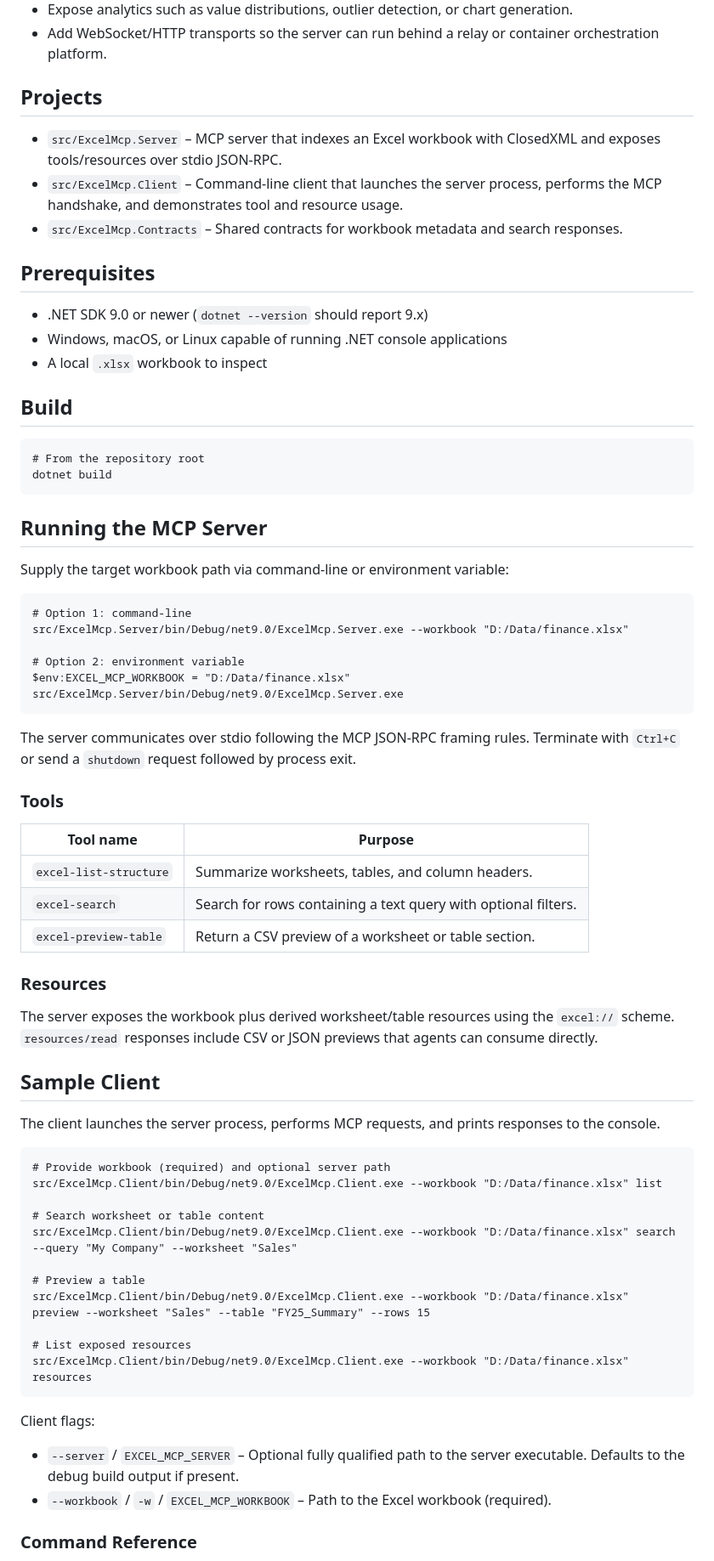
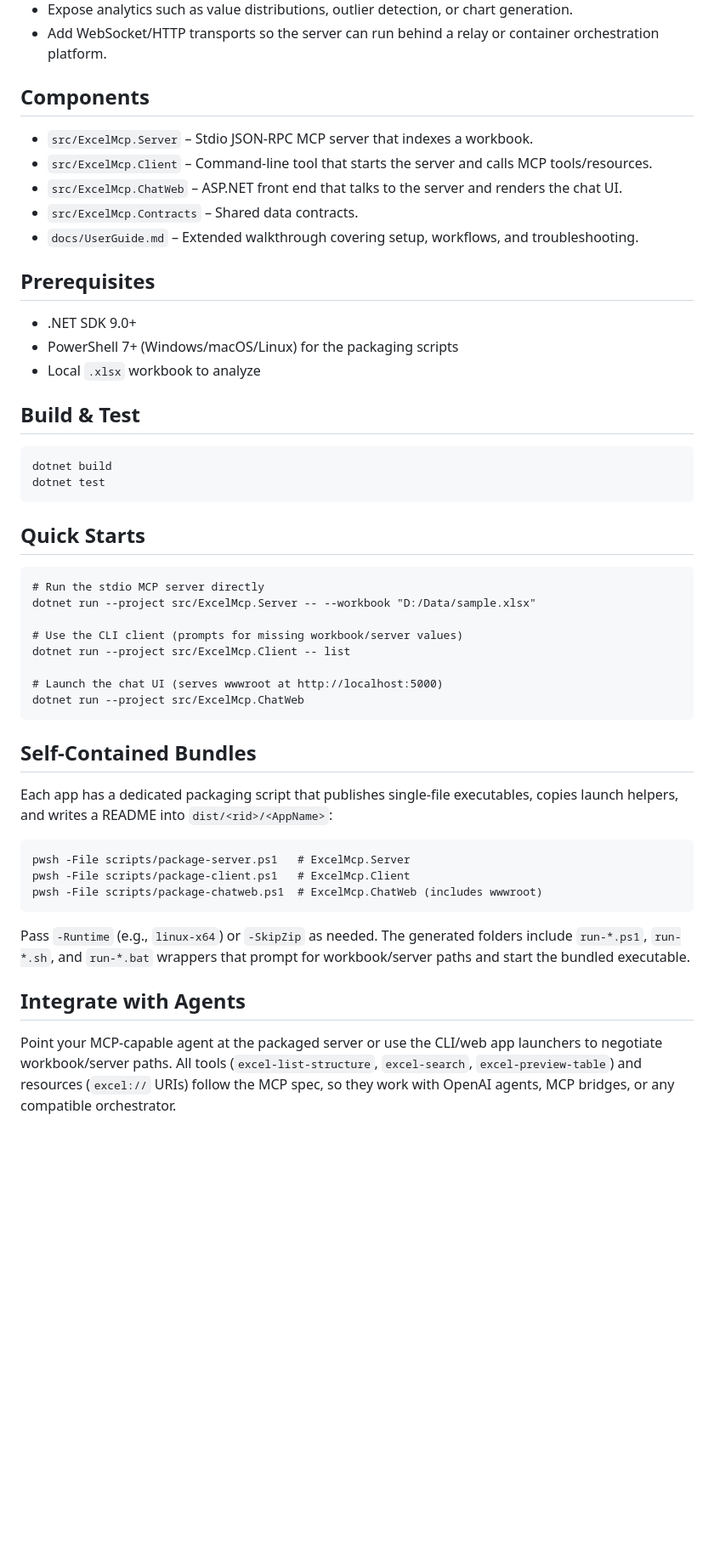
Before and after one commit to McFuzzySquirrel/local-workbook-mcp, a Markdown page: README.md, the part around one of its changes. Shown at 85% size. GitHub-like rendering; blank space fills up the shorter version.

````diff
--- a/README.md
+++ b/README.md
@@ -22,74 +24,53 @@ Local Model Context Protocol (MCP) server and sample client for working with on-
 - Expose analytics such as value distributions, outlier detection, or chart generation.
 - Add WebSocket/HTTP transports so the server can run behind a relay or container orchestration platform.
 
-## Projects
+## Components
 
-- `src/ExcelMcp.Server` – MCP server that indexes an Excel workbook with ClosedXML and exposes tools/resources over stdio JSON-RPC.
-- `src/ExcelMcp.Client` – Command-line client that launches the server process, performs the MCP handshake, and demonstrates tool and resource usage.
-- `src/ExcelMcp.Contracts` – Shared contracts for workbook metadata and search responses.
+- `src/ExcelMcp.Server` – Stdio JSON-RPC MCP server that indexes a workbook.
+- `src/ExcelMcp.Client` – Command-line tool that starts the server and calls MCP tools/resources.
+- `src/ExcelMcp.ChatWeb` – ASP.NET front end that talks to the server and renders the chat UI.
+- `src/ExcelMcp.Contracts` – Shared data contracts.
+- `docs/UserGuide.md` – Extended walkthrough covering setup, workflows, and troubleshooting.
 
 ## Prerequisites
 
-- .NET SDK 9.0 or newer (`dotnet --version` should report 9.x)
-- Windows, macOS, or Linux capable of running .NET console applications
-- A local `.xlsx` workbook to inspect
+- .NET SDK 9.0+
+- PowerShell 7+ (Windows/macOS/Linux) for the packaging scripts
+- Local `.xlsx` workbook to analyze
 
-## Build
+## Build & Test
 
 ```pwsh
-# From the repository root
 dotnet build
+dotnet test
 ```
 
-## Running the MCP Server
-
-Supply the target workbook path via command-line or environment variable:
+## Quick Starts
 
 ```pwsh
-# Option 1: command-line
-src/ExcelMcp.Server/bin/Debug/net9.0/ExcelMcp.Server.exe --workbook "D:/Data/finance.xlsx"
+# Run the stdio MCP server directly
+dotnet run --project src/ExcelMcp.Server -- --workbook "D:/Data/sample.xlsx"
 
-# Option 2: environment variable
-$env:EXCEL_MCP_WORKBOOK = "D:/Data/finance.xlsx"
-src/ExcelMcp.Server/bin/Debug/net9.0/ExcelMcp.Server.exe
+# Use the CLI client (prompts for missing workbook/server values)
+dotnet run --project src/ExcelMcp.Client -- list
+
+# Launch the chat UI (serves wwwroot at http://localhost:5000)
+dotnet run --project src/ExcelMcp.ChatWeb
 ```
 
-The server communicates over stdio following the MCP JSON-RPC framing rules. Terminate with `Ctrl+C` or send a `shutdown` request followed by process exit.
+## Self-Contained Bundles
 
-### Tools
-
-| Tool name               | Purpose                                                         |
-|-------------------------|-----------------------------------------------------------------|
-| `excel-list-structure`  | Summarize worksheets, tables, and column headers.               |
-| `excel-search`          | Search for rows containing a text query with optional filters.  |
-| `excel-preview-table`   | Return a CSV preview of a worksheet or table section.           |
-
-### Resources
-
-The server exposes the workbook plus derived worksheet/table resources using the `excel://` scheme. `resources/read` responses include CSV or JSON previews that agents can consume directly.
-
-## Sample Client
-
-The client launches the server process, performs MCP requests, and prints responses to the console.
+Each app has a dedicated packaging script that publishes single-file executables, copies launch helpers, and writes a README into `dist/<rid>/<AppName>`:
 
 ```pwsh
-# Provide workbook (required) and optional server path
-src/ExcelMcp.Client/bin/Debug/net9.0/ExcelMcp.Client.exe --workbook "D:/Data/finance.xlsx" list
-
-# Search worksheet or table content
-src/ExcelMcp.Client/bin/Debug/net9.0/ExcelMcp.Client.exe --workbook "D:/Data/finance.xlsx" search --query "My Company" --worksheet "Sales"
-
-# Preview a table
-src/ExcelMcp.Client/bin/Debug/net9.0/ExcelMcp.Client.exe --workbook "D:/Data/finance.xlsx" preview --worksheet "Sales" --table "FY25_Summary" --rows 15
-
-# List exposed resources
-src/ExcelMcp.Client/bin/Debug/net9.0/ExcelMcp.Client.exe --workbook "D:/Data/finance.xlsx" resources
+pwsh -File scripts/package-server.ps1   # ExcelMcp.Server
+pwsh -File scripts/package-client.ps1   # ExcelMcp.Client
+pwsh -File scripts/package-chatweb.ps1  # ExcelMcp.ChatWeb (includes wwwroot)
 ```
 
-Client flags:
+Pass `-Runtime` (e.g., `linux-x64`) or `-SkipZip` as needed. The generated folders include `run-*.ps1`, `run-*.sh`, and `run-*.bat` wrappers that prompt for workbook/server paths and start the bundled executable.
 
-- `--server` / `EXCEL_MCP_SERVER` – Optional fully qualified path to the server executable. Defaults to the debug build output if present.
-- `--workbook` / `-w` / `EXCEL_MCP_WORKBOOK` – Path to the Excel workbook (required).
+## Integrate with Agents
 
-### Command Reference
+Point your MCP-capable agent at the packaged server or use the CLI/web app launchers to negotiate workbook/server paths. All tools (`excel-list-structure`, `excel-search`, `excel-preview-table`) and resources (`excel://` URIs) follow the MCP spec, so they work with OpenAI agents, MCP bridges, or any compatible orchestrator.
 
````
Also changed, not shown: other parts of README.md (+4 -77 lines).
